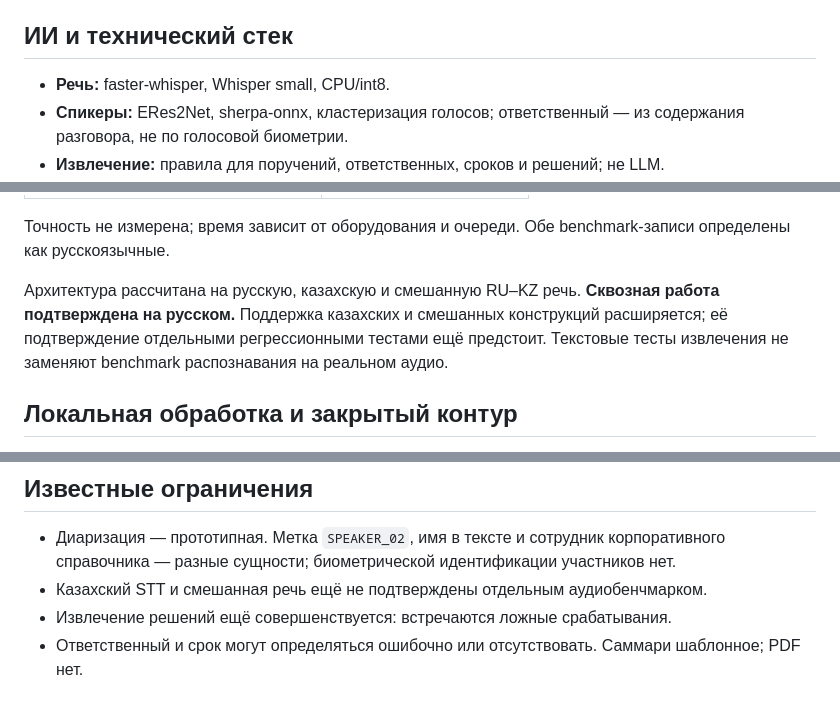
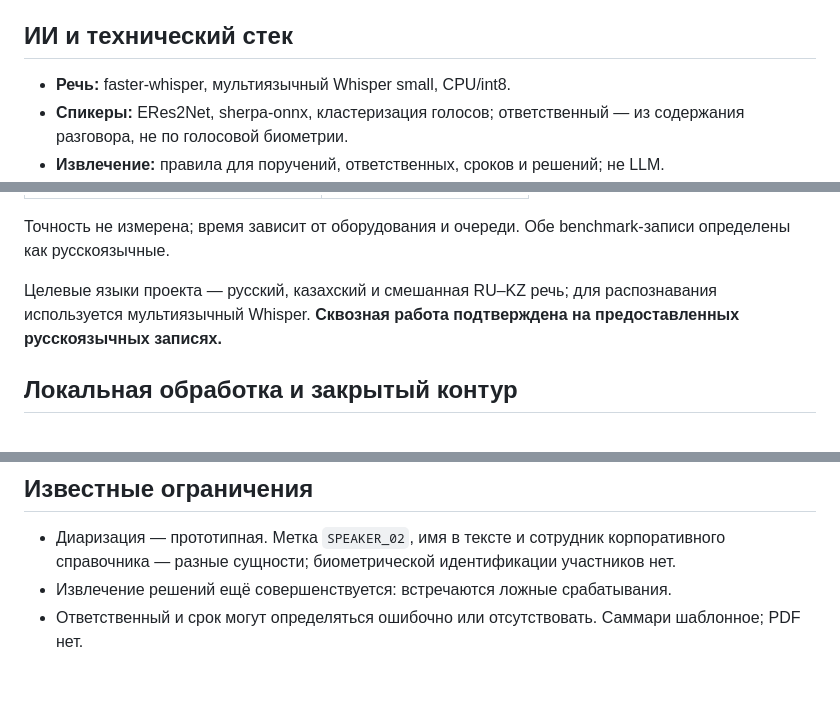
Before and after one commit to BAITC-Hacks/hack-44e658e5-dictator-s-lair, a Markdown page: README.md, 3 parts joined by grey strips. Drawn GitHub-style.

Commit message:
docs: refine multilingual speech wording

```diff
--- a/README.md
+++ b/README.md
@@ -40,7 +40,7 @@ API загрузки и обработки аудио: [pipeline/api.py](pipelin
 
 ## ИИ и технический стек
 
-- **Речь:** faster-whisper, Whisper small, CPU/int8.
+- **Речь:** faster-whisper, мультиязычный Whisper small, CPU/int8.
 - **Спикеры:** ERes2Net, sherpa-onnx, кластеризация голосов; ответственный — из содержания разговора, не по голосовой биометрии.
 - **Извлечение:** правила для поручений, ответственных, сроков и решений; не LLM.
 - **Приложение:** Python/FastAPI/Uvicorn, HTML/CSS/JavaScript, IndexedDB; DOCX формируется в браузере.
@@ -61,7 +61,7 @@ API загрузки и обработки аудио: [pipeline/api.py](pipelin
 
 Точность не измерена; время зависит от оборудования и очереди. Обе benchmark-записи определены как русскоязычные.
 
-Архитектура рассчитана на русскую, казахскую и смешанную RU–KZ речь. **Сквозная работа подтверждена на русском.** Поддержка казахских и смешанных конструкций расширяется; её подтверждение отдельными регрессионными тестами ещё предстоит. Текстовые тесты извлечения не заменяют benchmark распознавания на реальном аудио.
+Целевые языки проекта — русский, казахский и смешанная RU–KZ речь; для распознавания используется мультиязычный Whisper. **Сквозная работа подтверждена на предоставленных русскоязычных записях.**
 
 ## Локальная обработка и закрытый контур
 
@@ -106,7 +106,6 @@ node --test frontend/test-runtime.cjs frontend/test-history.cjs
 ## Известные ограничения
 
 - Диаризация — прототипная. Метка `SPEAKER_02`, имя в тексте и сотрудник корпоративного справочника — разные сущности; биометрической идентификации участников нет.
-- Казахский STT и смешанная речь ещё не подтверждены отдельным аудиобенчмарком.
 - Извлечение решений ещё совершенствуется: встречаются ложные срабатывания.
 - Ответственный и срок могут определяться ошибочно или отсутствовать. Саммари шаблонное; PDF нет.
 
```
